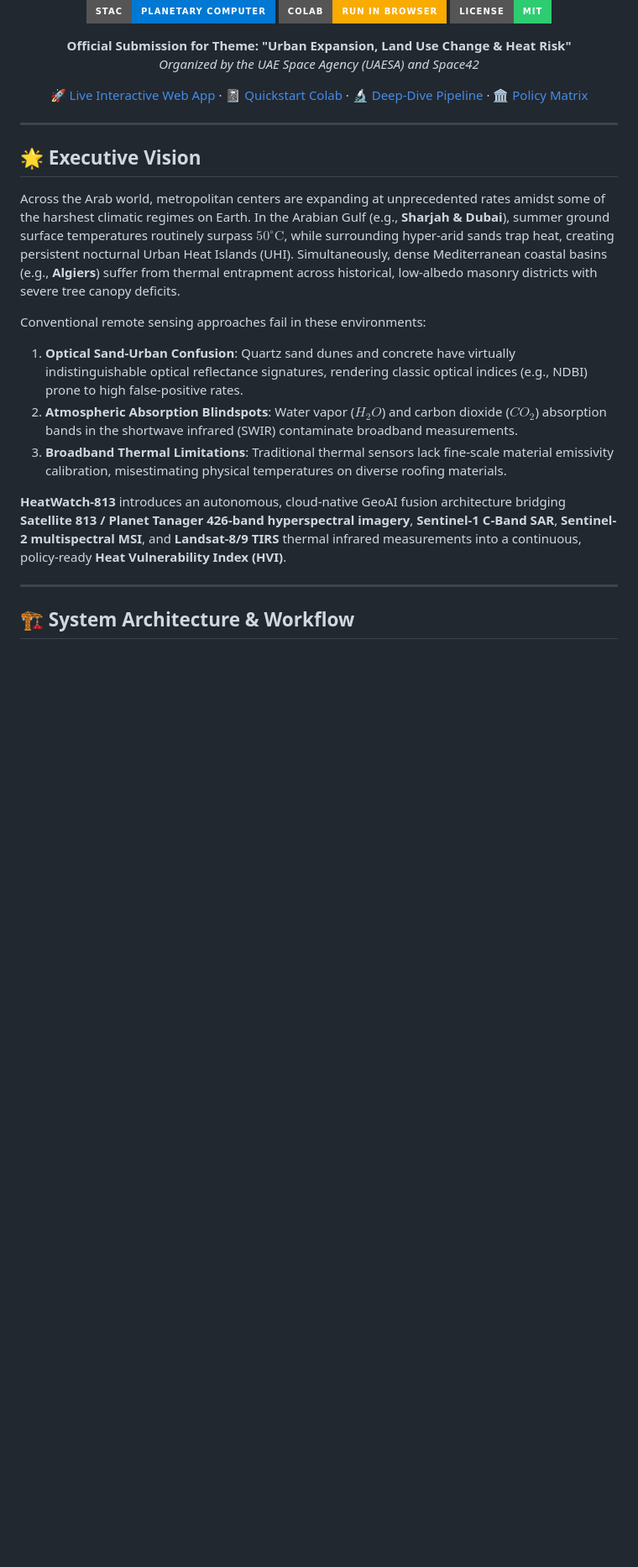
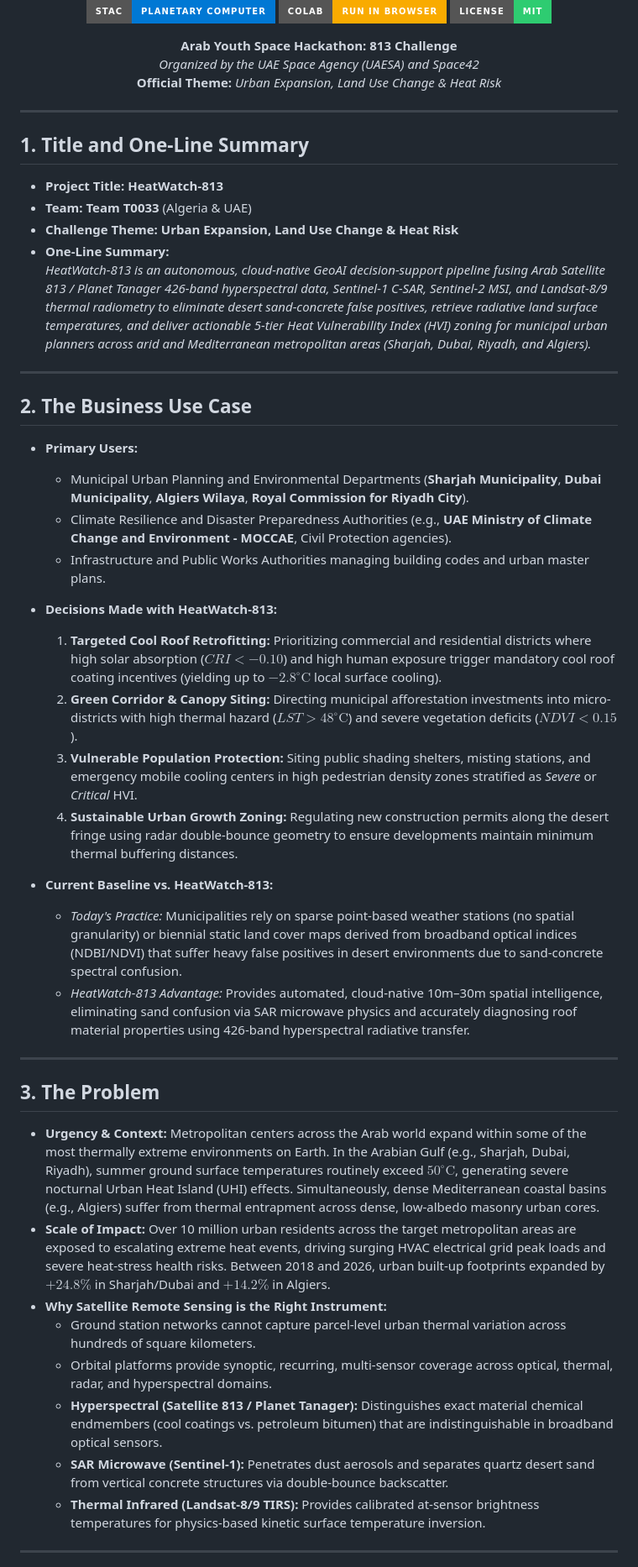
Before and after one commit to OMUZ9924/heatwatch-813, a Markdown page: README.md, the part around the change printed below. Shown: that part at 84% size. Drawn GitHub-style; badges without logos; blank space fills up the shorter version.

```diff
--- a/README.md
+++ b/README.md
@@ -14,25 +14,52 @@
 [![License: MIT](https://img.shields.io/badge/License-MIT-2ECC71?style=for-the-badge)](https://opensource.org/licenses/MIT)
 
-**Official Submission for Theme: "Urban Expansion, Land Use Change & Heat Risk"**
+**Arab Youth Space Hackathon: 813 Challenge**
 *Organized by the UAE Space Agency (UAESA) and Space42*
-
-[🚀 Live Interactive Web App](https://omuz9924.github.io/heatwatch-813/) · [📓 Quickstart Colab](https://colab.research.google.com/github/OMUZ9924/heatwatch-813/blob/main/notebooks/01_heatwatch813_quickstart.ipynb) · [🔬 Deep-Dive Pipeline](notebooks/02_urban_heat_risk_pipeline.ipynb) · [🏛️ Policy Matrix](#-urban-resilience-policy-recommendations)
+**Official Theme:** *Urban Expansion, Land Use Change & Heat Risk*
 
 </div>
 
 ---
 
-## 🌟 Executive Vision
+## 1. Title and One-Line Summary
 
-Across the Arab world, metropolitan centers are expanding at unprecedented rates amidst some of the harshest climatic regimes on Earth. In the Arabian Gulf (e.g., **Sharjah & Dubai**), summer ground surface temperatures routinely surpass **$50^\circ\text{C}$**, while surrounding hyper-arid sands trap heat, creating persistent nocturnal Urban Heat Islands (UHI). Simultaneously, dense Mediterranean coastal basins (e.g., **Algiers**) suffer from thermal entrapment across historical, low-albedo masonry districts with severe tree canopy deficits.
-
-Conventional remote sensing approaches fail in these environments:
-1. **Optical Sand-Urban Confusion**: Quartz sand dunes and concrete have virtually indistinguishable optical reflectance signatures, rendering classic optical indices (e.g., NDBI) prone to high false-positive rates.
-2. **Atmospheric Absorption Blindspots**: Water vapor ($H_2O$) and carbon dioxide ($CO_2$) absorption bands in the shortwave infrared (SWIR) contaminate broadband measurements.
-3. **Broadband Thermal Limitations**: Traditional thermal sensors lack fine-scale material emissivity calibration, misestimating physical temperatures on diverse roofing materials.
-
-**HeatWatch-813** introduces an autonomous, cloud-native GeoAI fusion architecture bridging **Satellite 813 / Planet Tanager 426-band hyperspectral imagery**, **Sentinel-1 C-Band SAR**, **Sentinel-2 multispectral MSI**, and **Landsat-8/9 TIRS** thermal infrared measurements into a continuous, policy-ready **Heat Vulnerability Index (HVI)**.
+* **Project Title:** **HeatWatch-813**
+* **Team:** **Team T0033** (Algeria & UAE)
+* **Challenge Theme:** **Urban Expansion, Land Use Change & Heat Risk**
+* **One-Line Summary:**
+  *HeatWatch-813 is an autonomous, cloud-native GeoAI decision-support pipeline fusing Arab Satellite 813 / Planet Tanager 426-band hyperspectral data, Sentinel-1 C-SAR, Sentinel-2 MSI, and Landsat-8/9 thermal radiometry to eliminate desert sand-concrete false positives, retrieve radiative land surface temperatures, and deliver actionable 5-tier Heat Vulnerability Index (HVI) zoning for municipal urban planners across arid and Mediterranean metropolitan areas (Sharjah, Dubai, Riyadh, and Algiers).*
 
 ---
 
-## 🏗️ System Architecture & Workflow
+## 2. The Business Use Case
+
+* **Primary Users:**
+  * Municipal Urban Planning and Environmental Departments (**Sharjah Municipality**, **Dubai Municipality**, **Algiers Wilaya**, **Royal Commission for Riyadh City**).
+  * Climate Resilience and Disaster Preparedness Authorities (e.g., **UAE Ministry of Climate Change and Environment - MOCCAE**, Civil Protection agencies).
+  * Infrastructure and Public Works Authorities managing building codes and urban master plans.
+
+* **Decisions Made with HeatWatch-813:**
+  1. **Targeted Cool Roof Retrofitting:** Prioritizing commercial and residential districts where high solar absorption ($CRI < -0.10$) and high human exposure trigger mandatory cool roof coating incentives (yielding up to $-2.8^\circ\text{C}$ local surface cooling).
+  2. **Green Corridor & Canopy Siting:** Directing municipal afforestation investments into micro-districts with high thermal hazard ($LST > 48^\circ\text{C}$) and severe vegetation deficits ($NDVI < 0.15$).
+  3. **Vulnerable Population Protection:** Siting public shading shelters, misting stations, and emergency mobile cooling centers in high pedestrian density zones stratified as *Severe* or *Critical* HVI.
+  4. **Sustainable Urban Growth Zoning:** Regulating new construction permits along the desert fringe using radar double-bounce geometry to ensure developments maintain minimum thermal buffering distances.
+
+* **Current Baseline vs. HeatWatch-813:**
+  * *Today's Practice:* Municipalities rely on sparse point-based weather stations (no spatial granularity) or biennial static land cover maps derived from broadband optical indices (NDBI/NDVI) that suffer heavy false positives in desert environments due to sand-concrete spectral confusion.
+  * *HeatWatch-813 Advantage:* Provides automated, cloud-native 10m–30m spatial intelligence, eliminating sand confusion via SAR microwave physics and accurately diagnosing roof material properties using 426-band hyperspectral radiative transfer.
+
+---
+
+## 3. The Problem
+
+* **Urgency & Context:** Metropolitan centers across the Arab world expand within some of the most thermally extreme environments on Earth. In the Arabian Gulf (e.g., Sharjah, Dubai, Riyadh), summer ground surface temperatures routinely exceed **$50^\circ\text{C}$**, generating severe nocturnal Urban Heat Island (UHI) effects. Simultaneously, dense Mediterranean coastal basins (e.g., Algiers) suffer from thermal entrapment across dense, low-albedo masonry urban cores.
+* **Scale of Impact:** Over 10 million urban residents across the target metropolitan areas are exposed to escalating extreme heat events, driving surging HVAC electrical grid peak loads and severe heat-stress health risks. Between 2018 and 2026, urban built-up footprints expanded by **$+24.8\%$** in Sharjah/Dubai and **$+14.2\%$** in Algiers.
+* **Why Satellite Remote Sensing is the Right Instrument:**
+  * Ground station networks cannot capture parcel-level urban thermal variation across hundreds of square kilometers.
+  * Orbital platforms provide synoptic, recurring, multi-sensor coverage across optical, thermal, radar, and hyperspectral domains.
+  * **Hyperspectral (Satellite 813 / Planet Tanager):** Distinguishes exact material chemical endmembers (cool coatings vs. petroleum bitumen) that are indistinguishable in broadband optical sensors.
+  * **SAR Microwave (Sentinel-1):** Penetrates dust aerosols and separates quartz desert sand from vertical concrete structures via double-bounce backscatter.
+  * **Thermal Infrared (Landsat-8/9 TIRS):** Provides calibrated at-sensor brightness temperatures for physics-based kinetic surface temperature inversion.
+
+---
+
```
Also changed, not shown: other parts of README.md (+139 -200 lines), results/baseline_reproducible_result.png (added), results/example_output.png (added), 8 other files.
